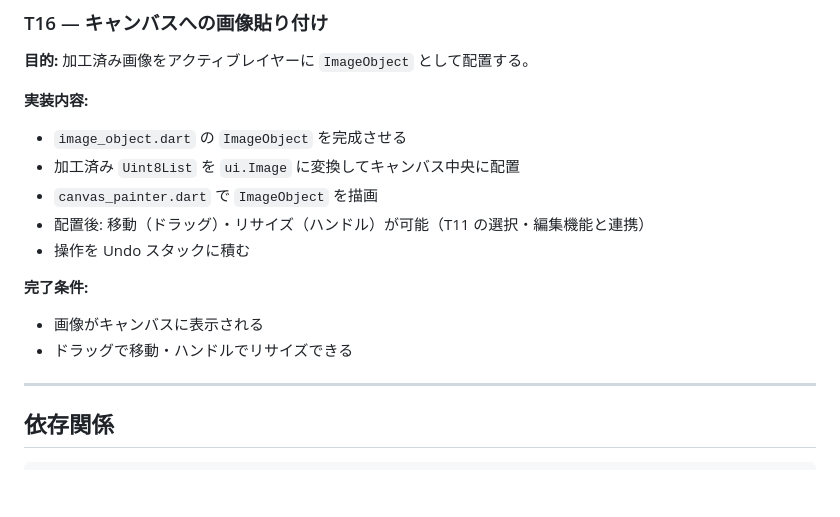
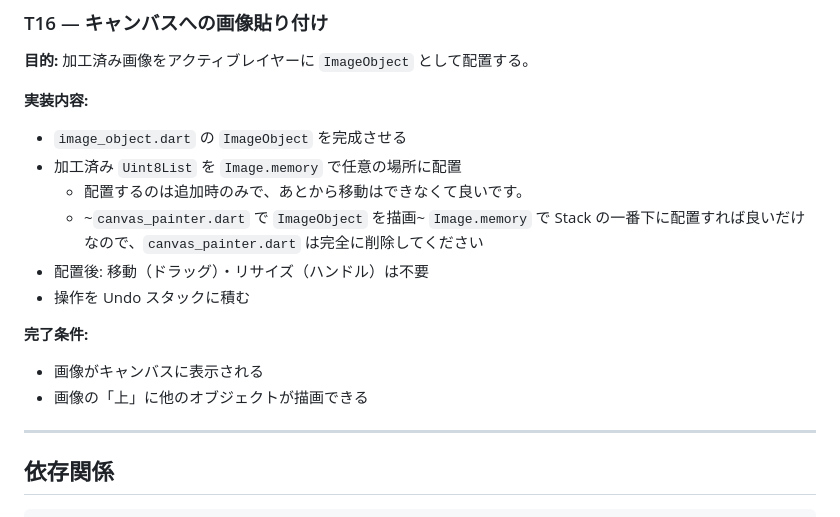
Before and after one commit to chooyan-eng/study_note, a Markdown page: docs/TASKS.md, the part around the change. Rendered like a GitHub page; blank space fills up the shorter version.

Commit message:
fix TASKS.md

```diff
--- a/docs/TASKS.md
+++ b/docs/TASKS.md
@@ -371,14 +371,15 @@ lib/
 **実装内容:**
 
 - `image_object.dart` の `ImageObject` を完成させる
-- 加工済み `Uint8List` を `ui.Image` に変換してキャンバス中央に配置
-- `canvas_painter.dart` で `ImageObject` を描画
-- 配置後: 移動（ドラッグ）・リサイズ（ハンドル）が可能（T11 の選択・編集機能と連携）
+- 加工済み `Uint8List` を `Image.memory` で任意の場所に配置
+  - 配置するのは追加時のみで、あとから移動はできなくて良いです。
+  - ~`canvas_painter.dart` で `ImageObject` を描画~ `Image.memory` で Stack の一番下に配置すれば良いだけなので、`canvas_painter.dart` は完全に削除してください
+- 配置後: 移動（ドラッグ）・リサイズ（ハンドル）は不要
 - 操作を Undo スタックに積む
 
 **完了条件:**
 - 画像がキャンバスに表示される
-- ドラッグで移動・ハンドルでリサイズできる
+- 画像の「上」に他のオブジェクトが描画できる
 
 ---
 
```
